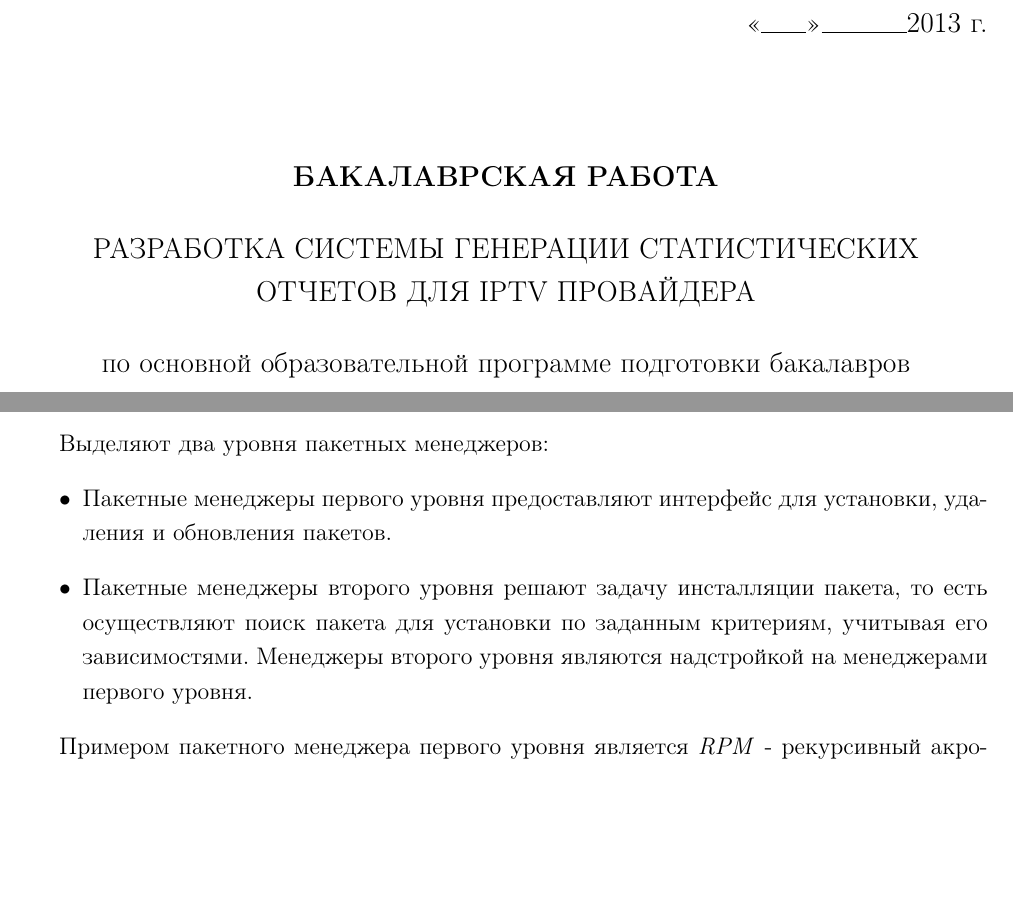
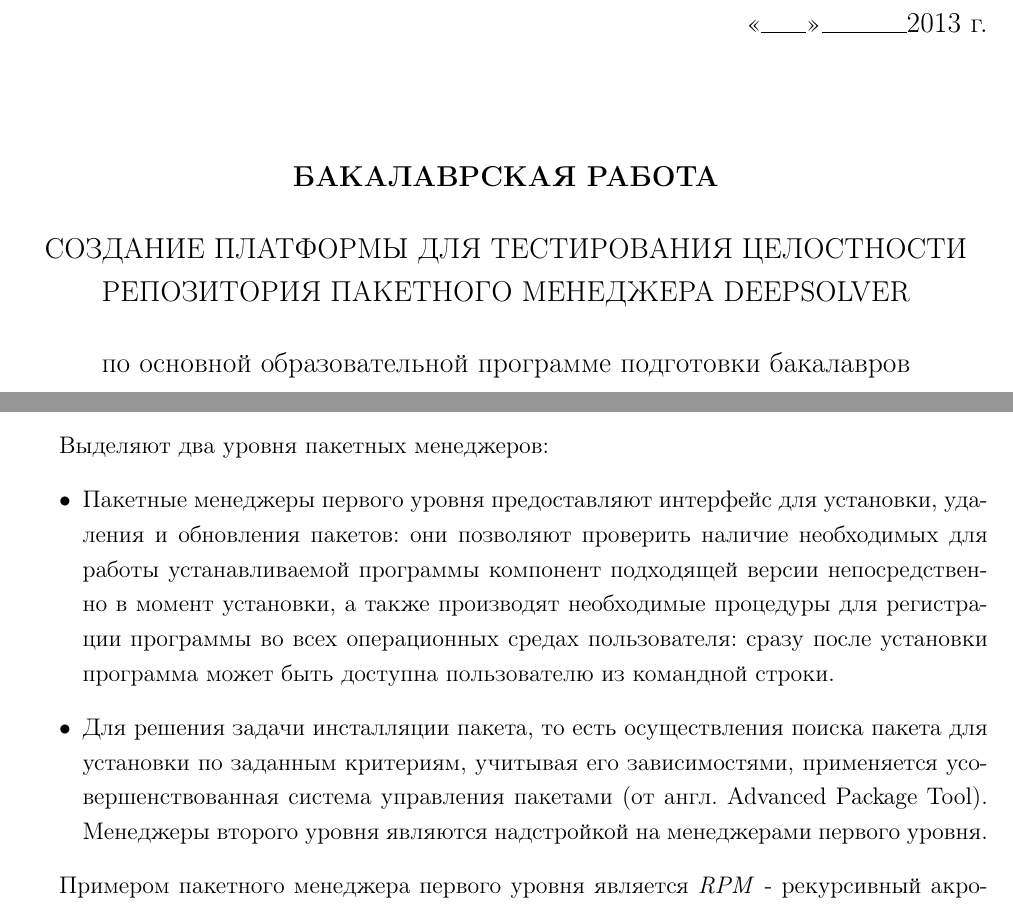
Before and after one commit to evgraph/report, a LaTeX document (paper/paper.tex, which reads paper/Linux_software_distribution.tex, paper/title.tex): two parts of pages 1 and 6 of 21, joined at a grey line, cut so that both start at the same text, the shorter picture padded with empty space. Compiled offline with pdfLaTeX.

Commit message:
small fixes

```diff
--- a/paper/Linux_software_distribution.tex
+++ b/paper/Linux_software_distribution.tex
@@ -56,10 +56,14 @@
 Выделяют два уровня пакетных менеджеров:
 \begin{itemize}
 \item{Пакетные менеджеры первого уровня предоставляют интерфейс для установки,
-удаления и обновления пакетов.}
-\item{Пакетные менеджеры второго уровня решают задачу инсталляции пакета, то
-есть осуществляют поиск пакета для установки по заданным критериям, учитывая его
-зависимостями. Менеджеры второго уровня являются надстройкой на менеджерами первого
+удаления и обновления пакетов: они позволяют проверить наличие необходимых для
+работы устанавливаемой программы компонент подходящей версии непосредственно
+в момент установки, а также производят необходимые процедуры для регистрации
+программы во всех операционных средах пользователя: cразу после установки
+программа может быть доступна пользователю из командной строки.}
+\item{Для решения задачи инсталляции пакета, то есть осуществления поиска пакета для
+установки по заданным критериям, учитывая его зависимостями, применяется усовершенствованная
+система управления пакетами (от англ. Advanced Package Tool). Менеджеры второго уровня являются надстройкой на менеджерами первого
 уровня.}
 \end{itemize}
 
--- a/paper/title.tex
+++ b/paper/title.tex
@@ -25,7 +25,7 @@
 \vspace{1.5cm}
 {\bf БАКАЛАВРСКАЯ РАБОТА}\\
 \vspace{0.5cm}
-РАЗРАБОТКА СИСТЕМЫ ГЕНЕРАЦИИ СТАТИСТИЧЕСКИХ ОТЧЕТОВ ДЛЯ IPTV ПРОВАЙДЕРА
+СОЗДАНИЕ ПЛАТФОРМЫ ДЛЯ ТЕСТИРОВАНИЯ ЦЕЛОСТНОСТИ РЕПОЗИТОРИЯ ПАКЕТНОГО МЕНЕДЖЕРА DEEPSOLVER
 
 \vspace{0.5cm}
 по основной образовательной программе подготовки бакалавров\\
```
Also changed, not shown: paper/intro.tex (+1 -1 lines), paper/Linux_software_distribution.tex (2 more changed lines).
